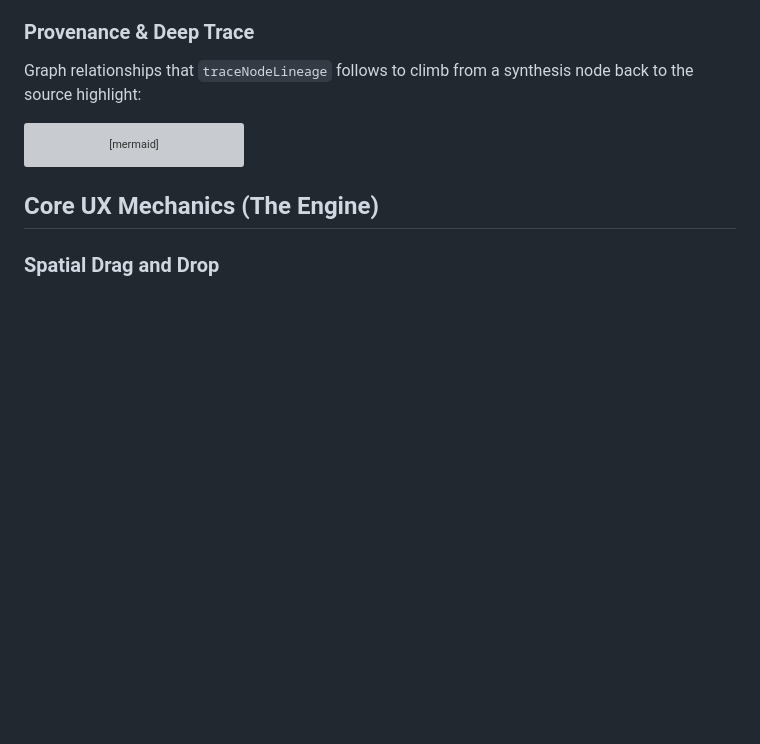
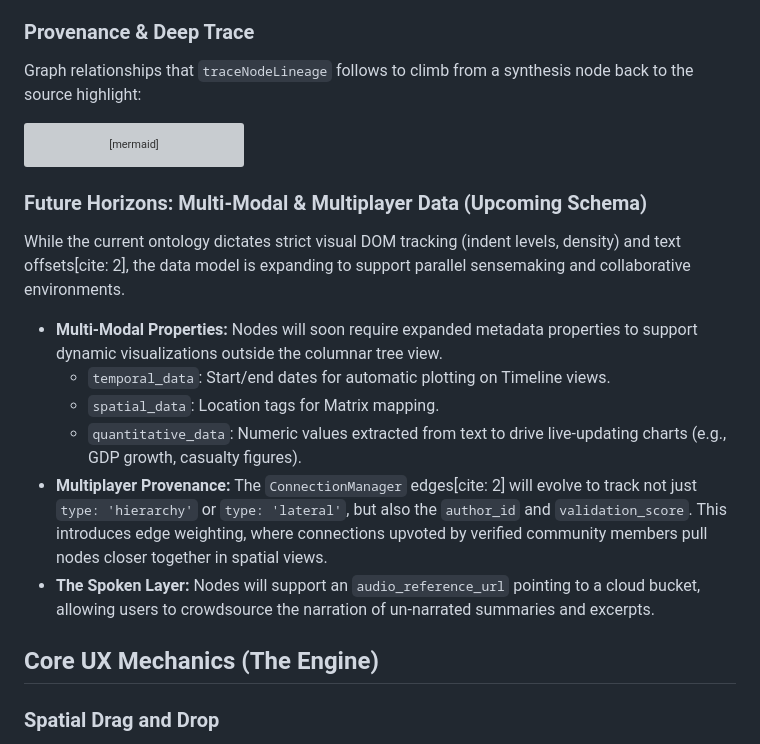
Before and after one commit to CLocs/internalize-back, a Markdown page: project_context.md, the part around the change. Rendered like a GitHub page; blank space fills up the shorter version; grey boxes are pictures that could not be loaded.

Commit message:
adding to project context about future features

````diff
--- a/project_context.md
+++ b/project_context.md
@@ -71,6 +71,17 @@ graph BT
     class Source doc
 ```
 
+### Future Horizons: Multi-Modal & Multiplayer Data (Upcoming Schema)
+
+While the current ontology dictates strict visual DOM tracking (indent levels, density) and text offsets[cite: 2], the data model is expanding to support parallel sensemaking and collaborative environments.
+
+* **Multi-Modal Properties:** Nodes will soon require expanded metadata properties to support dynamic visualizations outside the columnar tree view.
+    * `temporal_data`: Start/end dates for automatic plotting on Timeline views.
+    * `spatial_data`: Location tags for Matrix mapping.
+    * `quantitative_data`: Numeric values extracted from text to drive live-updating charts (e.g., GDP growth, casualty figures).
+* **Multiplayer Provenance:** The `ConnectionManager` edges[cite: 2] will evolve to track not just `type: 'hierarchy'` or `type: 'lateral'`, but also the `author_id` and `validation_score`. This introduces edge weighting, where connections upvoted by verified community members pull nodes closer together in spatial views.
+* **The Spoken Layer:** Nodes will support an `audio_reference_url` pointing to a cloud bucket, allowing users to crowdsource the narration of un-narrated summaries and excerpts.
+
 ## Core UX Mechanics (The Engine)
 
 ### Spatial Drag and Drop
````
Also changed, not shown: cursor_roadmap.md (+24 -0 lines).
